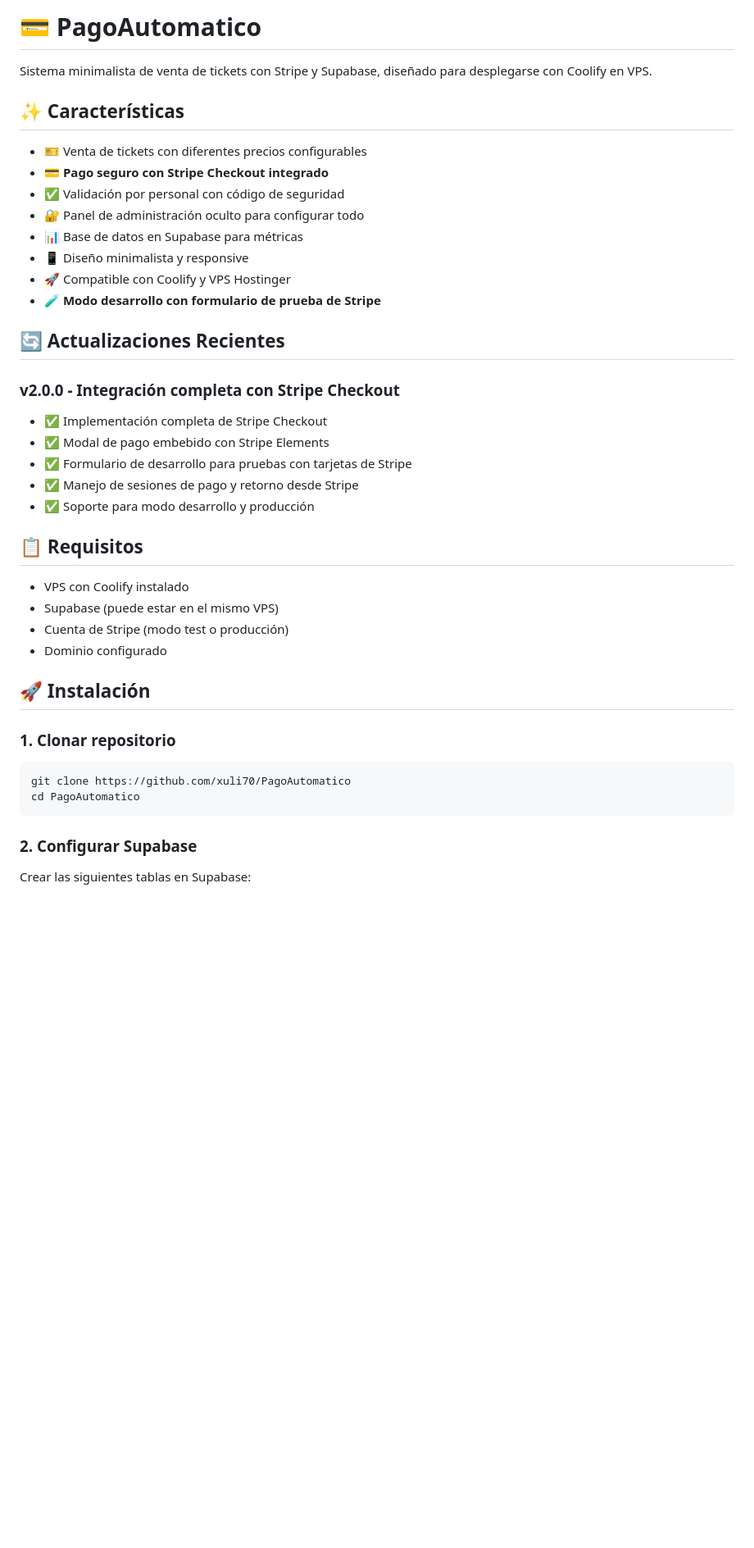
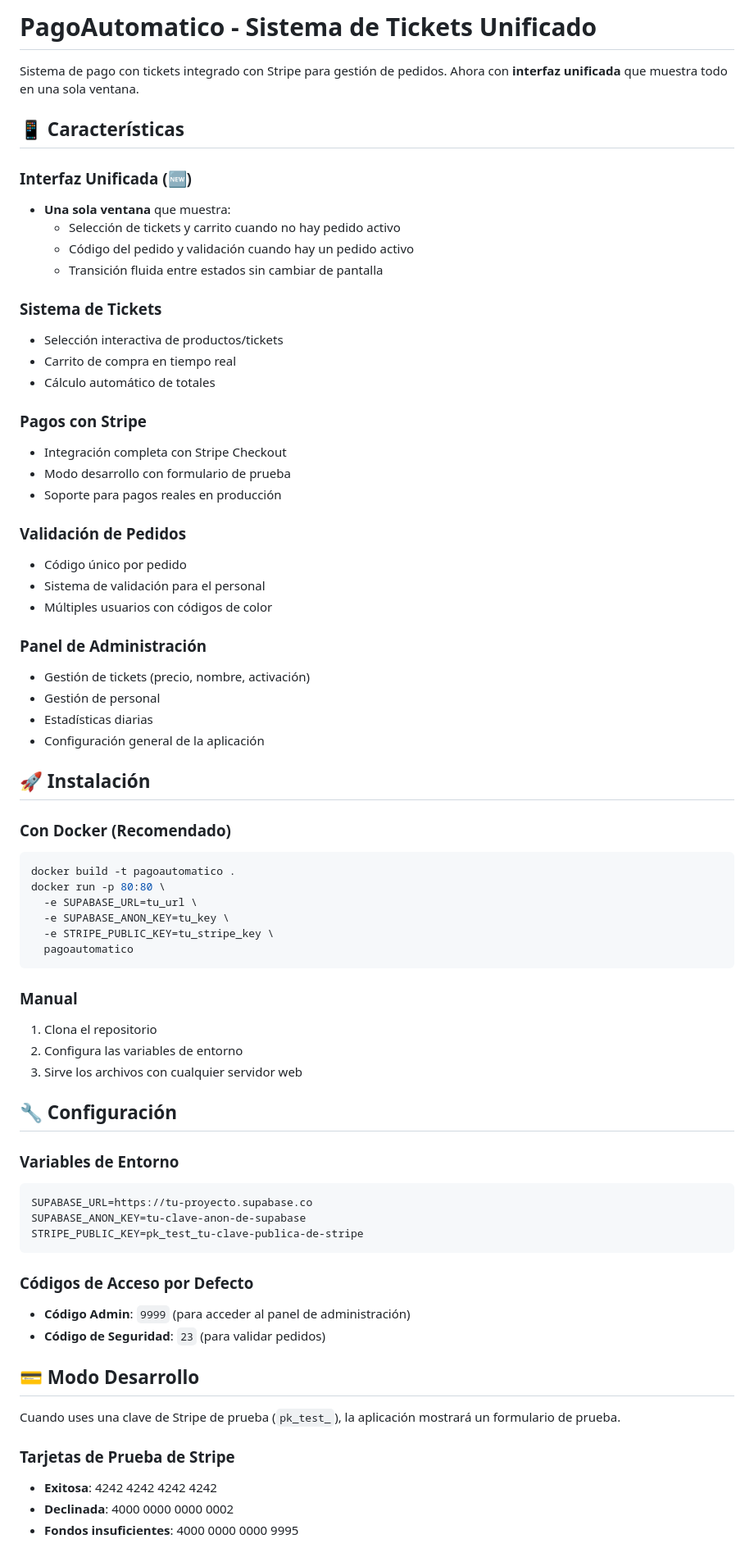
Before and after one commit to xuli70/PagoAutomatico, a Markdown page: README.md, the part around one of its changes. Shown at 82% size. Drawn GitHub-style; blank space fills up the shorter version.

Commit message:
Actualizar README con información de la ventana unificada

````diff
--- a/README.md
+++ b/README.md
@@ -1,42 +1,77 @@
-# 💳 PagoAutomatico
+# PagoAutomatico - Sistema de Tickets Unificado
 
-Sistema minimalista de venta de tickets con Stripe y Supabase, diseñado para desplegarse con Coolify en VPS.
+Sistema de pago con tickets integrado con Stripe para gestión de pedidos. Ahora con **interfaz unificada** que muestra todo en una sola ventana.
 
-## ✨ Características
+## 📱 Características
 
-- 🎫 Venta de tickets con diferentes precios configurables
-- 💳 **Pago seguro con Stripe Checkout integrado**
-- ✅ Validación por personal con código de seguridad
-- 🔐 Panel de administración oculto para configurar todo
-- 📊 Base de datos en Supabase para métricas
-- 📱 Diseño minimalista y responsive
-- 🚀 Compatible con Coolify y VPS Hostinger
-- 🧪 **Modo desarrollo con formulario de prueba de Stripe**
+### Interfaz Unificada (🆕)
+- **Una sola ventana** que muestra:
+  - Selección de tickets y carrito cuando no hay pedido activo
+  - Código del pedido y validación cuando hay un pedido activo
+  - Transición fluida entre estados sin cambiar de pantalla
 
-## 🔄 Actualizaciones Recientes
+### Sistema de Tickets
+- Selección interactiva de productos/tickets
+- Carrito de compra en tiempo real
+- Cálculo automático de totales
 
-### v2.0.0 - Integración completa con Stripe Checkout
-- ✅ Implementación completa de Stripe Checkout
-- ✅ Modal de pago embebido con Stripe Elements
-- ✅ Formulario de desarrollo para pruebas con tarjetas de Stripe
-- ✅ Manejo de sesiones de pago y retorno desde Stripe
-- ✅ Soporte para modo desarrollo y producción
+### Pagos con Stripe
+- Integración completa con Stripe Checkout
+- Modo desarrollo con formulario de prueba
+- Soporte para pagos reales en producción
 
-## 📋 Requisitos
+### Validación de Pedidos
+- Código único por pedido
+- Sistema de validación para el personal
+- Múltiples usuarios con códigos de color
 
-- VPS con Coolify instalado
-- Supabase (puede estar en el mismo VPS)
-- Cuenta de Stripe (modo test o producción)
-- Dominio configurado
+### Panel de Administración
+- Gestión de tickets (precio, nombre, activación)
+- Gestión de personal
+- Estadísticas diarias
+- Configuración general de la aplicación
 
 ## 🚀 Instalación
 
-### 1. Clonar repositorio
+### Con Docker (Recomendado)
+
 ```bash
-git clone https://github.com/xuli70/PagoAutomatico
-cd PagoAutomatico
+docker build -t pagoautomatico .
+docker run -p 80:80 \
+  -e SUPABASE_URL=tu_url \
+  -e SUPABASE_ANON_KEY=tu_key \
+  -e STRIPE_PUBLIC_KEY=tu_stripe_key \
+  pagoautomatico
 ```
 
-### 2. Configurar Supabase
+### Manual
 
-Crear las siguientes tablas en Supabase:
+1. Clona el repositorio
+2. Configura las variables de entorno
+3. Sirve los archivos con cualquier servidor web
+
+## 🔧 Configuración
+
+### Variables de Entorno
+
+```env
+SUPABASE_URL=https://tu-proyecto.supabase.co
+SUPABASE_ANON_KEY=tu-clave-anon-de-supabase
+STRIPE_PUBLIC_KEY=pk_test_tu-clave-publica-de-stripe
+```
+
+### Códigos de Acceso por Defecto
+
+- **Código Admin**: `9999` (para acceder al panel de administración)
+- **Código de Seguridad**: `23` (para validar pedidos)
+
+## 💳 Modo Desarrollo
+
+Cuando uses una clave de Stripe de prueba (`pk_test_`), la aplicación mostrará un formulario de prueba.
+
+### Tarjetas de Prueba de Stripe
+
+- **Exitosa**: 4242 4242 4242 4242
+- **Declinada**: 4000 0000 0000 0002
+- **Fondos insuficientes**: 4000 0000 0000 9995
+
````
Also changed, not shown: other parts of README.md (+38 -187 lines).
